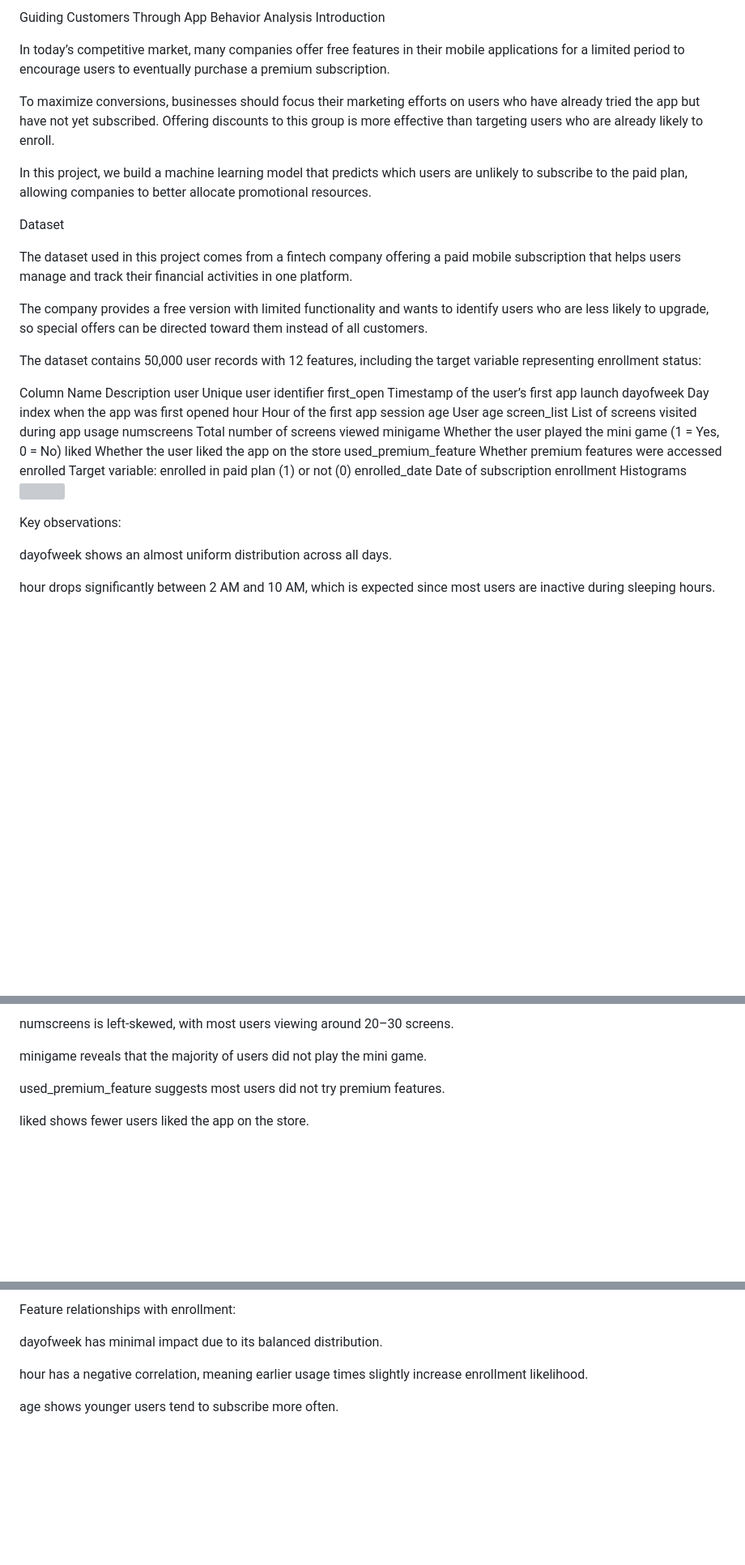
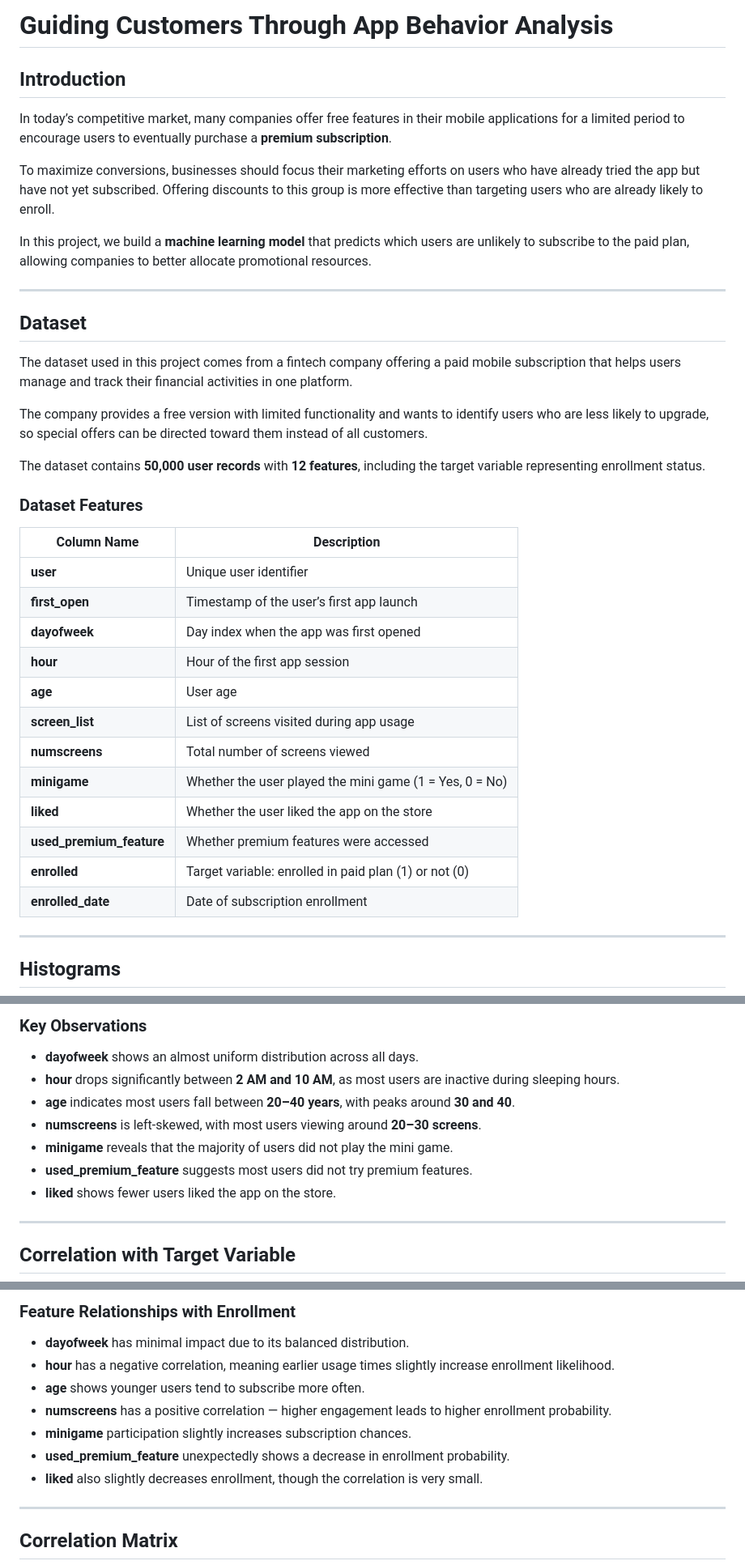
Before and after one commit to Ananyachaurasia/App-Enrollment-Prediction, a Markdown page: README.md, 3 parts joined by grey strips. Shown at 81% size. Drawn GitHub-style; blank space fills up the shorter version; grey boxes are pictures that could not be loaded.

```diff
--- a/README.md
+++ b/README.md
@@ -1,39 +1,41 @@
-Guiding Customers Through App Behavior Analysis
-Introduction
+# Guiding Customers Through App Behavior Analysis
 
-In today’s competitive market, many companies offer free features in their mobile applications for a limited period to encourage users to eventually purchase a premium subscription.
+## Introduction
+
+In today’s competitive market, many companies offer free features in their mobile applications for a limited period to encourage users to eventually purchase a **premium subscription**.
 
 To maximize conversions, businesses should focus their marketing efforts on users who have already tried the app but have not yet subscribed. Offering discounts to this group is more effective than targeting users who are already likely to enroll.
 
-In this project, we build a machine learning model that predicts which users are unlikely to subscribe to the paid plan, allowing companies to better allocate promotional resources.
+In this project, we build a **machine learning model** that predicts which users are unlikely to subscribe to the paid plan, allowing companies to better allocate promotional resources.
 
-Dataset
+---
+
+## Dataset
 
 The dataset used in this project comes from a fintech company offering a paid mobile subscription that helps users manage and track their financial activities in one platform.
 
 The company provides a free version with limited functionality and wants to identify users who are less likely to upgrade, so special offers can be directed toward them instead of all customers.
 
-The dataset contains 50,000 user records with 12 features, including the target variable representing enrollment status:
+The dataset contains **50,000 user records** with **12 features**, including the target variable representing enrollment status.
 
-Column Name	Description
-user	Unique user identifier
-first_open	Timestamp of the user’s first app launch
-dayofweek	Day index when the app was first opened
-hour	Hour of the first app session
-age	User age
-screen_list	List of screens visited during app usage
-numscreens	Total number of screens viewed
-minigame	Whether the user played the mini game (1 = Yes, 0 = No)
-liked	Whether the user liked the app on the store
-used_premium_feature	Whether premium features were accessed
-enrolled	Target variable: enrolled in paid plan (1) or not (0)
-enrolled_date	Date of subscription enrollment
-Histograms
-<img src='README-Docs/histograms-uni.jpg' width='800' height='600'>
+### Dataset Features
 
-Key observations:
+| Column Name            | Description |
+|------------------------|-------------|
+| **user**              | Unique user identifier |
+| **first_open**        | Timestamp of the user’s first app launch |
+| **dayofweek**         | Day index when the app was first opened |
+| **hour**              | Hour of the first app session |
+| **age**               | User age |
+| **screen_list**       | List of screens visited during app usage |
+| **numscreens**        | Total number of screens viewed |
+| **minigame**          | Whether the user played the mini game (1 = Yes, 0 = No) |
+| **liked**             | Whether the user liked the app on the store |
+| **used_premium_feature** | Whether premium features were accessed |
+| **enrolled**          | Target variable: enrolled in paid plan (1) or not (0) |
+| **enrolled_date**     | Date of subscription enrollment |
 
-dayofweek shows an almost uniform distribution across all days.
+---
 
-hour drops significantly between 2 AM and 10 AM, which is expected since most users are inactive during sleeping hours.
+## Histograms
 
@@ -41,9 +43,15 @@ age indicates most users fall between 20–40 years, with noticeable peaks aroun
 
-numscreens is left-skewed, with most users viewing around 20–30 screens.
+### Key Observations
 
-minigame reveals that the majority of users did not play the mini game.
+- **dayofweek** shows an almost uniform distribution across all days.
+- **hour** drops significantly between **2 AM and 10 AM**, as most users are inactive during sleeping hours.
+- **age** indicates most users fall between **20–40 years**, with peaks around **30 and 40**.
+- **numscreens** is left-skewed, with most users viewing around **20–30 screens**.
+- **minigame** reveals that the majority of users did not play the mini game.
+- **used_premium_feature** suggests most users did not try premium features.
+- **liked** shows fewer users liked the app on the store.
 
-used_premium_feature suggests most users did not try premium features.
+---
 
-liked shows fewer users liked the app on the store.
+## Correlation with Target Variable
 
@@ -52,9 +59,15 @@ Correlation with Target Variable
 
-Feature relationships with enrollment:
+### Feature Relationships with Enrollment
 
-dayofweek has minimal impact due to its balanced distribution.
+- **dayofweek** has minimal impact due to its balanced distribution.
+- **hour** has a negative correlation, meaning earlier usage times slightly increase enrollment likelihood.
+- **age** shows younger users tend to subscribe more often.
+- **numscreens** has a positive correlation — higher engagement leads to higher enrollment probability.
+- **minigame** participation slightly increases subscription chances.
+- **used_premium_feature** unexpectedly shows a decrease in enrollment probability.
+- **liked** also slightly decreases enrollment, though the correlation is very small.
 
-hour has a negative correlation, meaning earlier usage times slightly increase enrollment likelihood.
+---
 
-age shows younger users tend to subscribe more often.
+## Correlation Matrix
 
```
Also changed, not shown: other parts of README.md (+27 -27 lines).
